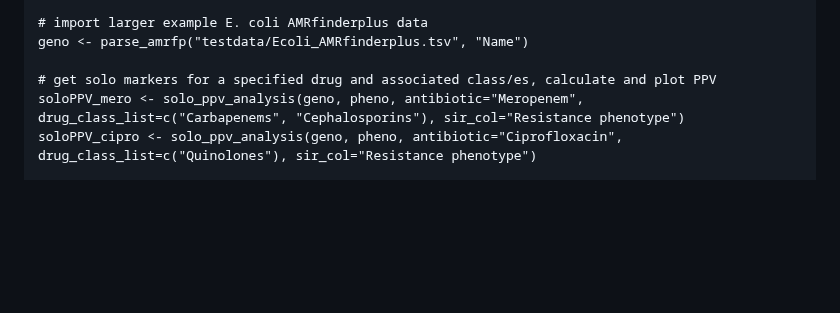
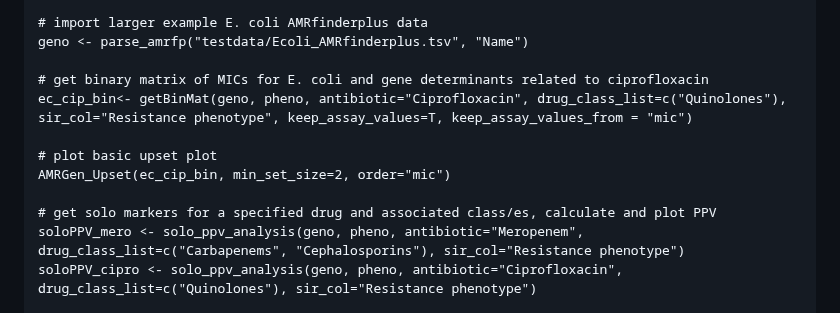
Before and after one commit to zadyson/AMRgen, a Markdown page: README.md, the part around the change. Rendered like a GitHub page; blank space fills up the shorter version.

```diff
--- a/README.md
+++ b/README.md
@@ -135,6 +135,12 @@ pheno <- import_ncbi_ast("testdata/Ecoli_AST_NCBI.tsv")
 # import larger example E. coli AMRfinderplus data
 geno <- parse_amrfp("testdata/Ecoli_AMRfinderplus.tsv", "Name")
 
+# get binary matrix of MICs for E. coli and gene determinants related to ciprofloxacin
+ec_cip_bin<- getBinMat(geno, pheno, antibiotic="Ciprofloxacin", drug_class_list=c("Quinolones"), sir_col="Resistance phenotype", keep_assay_values=T, keep_assay_values_from = "mic")
+
+# plot basic upset plot
+AMRGen_Upset(ec_cip_bin, min_set_size=2, order="mic")
+
 # get solo markers for a specified drug and associated class/es, calculate and plot PPV
 soloPPV_mero <- solo_ppv_analysis(geno, pheno, antibiotic="Meropenem", drug_class_list=c("Carbapenems", "Cephalosporins"), sir_col="Resistance phenotype")
 soloPPV_cipro <- solo_ppv_analysis(geno, pheno, antibiotic="Ciprofloxacin", drug_class_list=c("Quinolones"), sir_col="Resistance phenotype")
```
